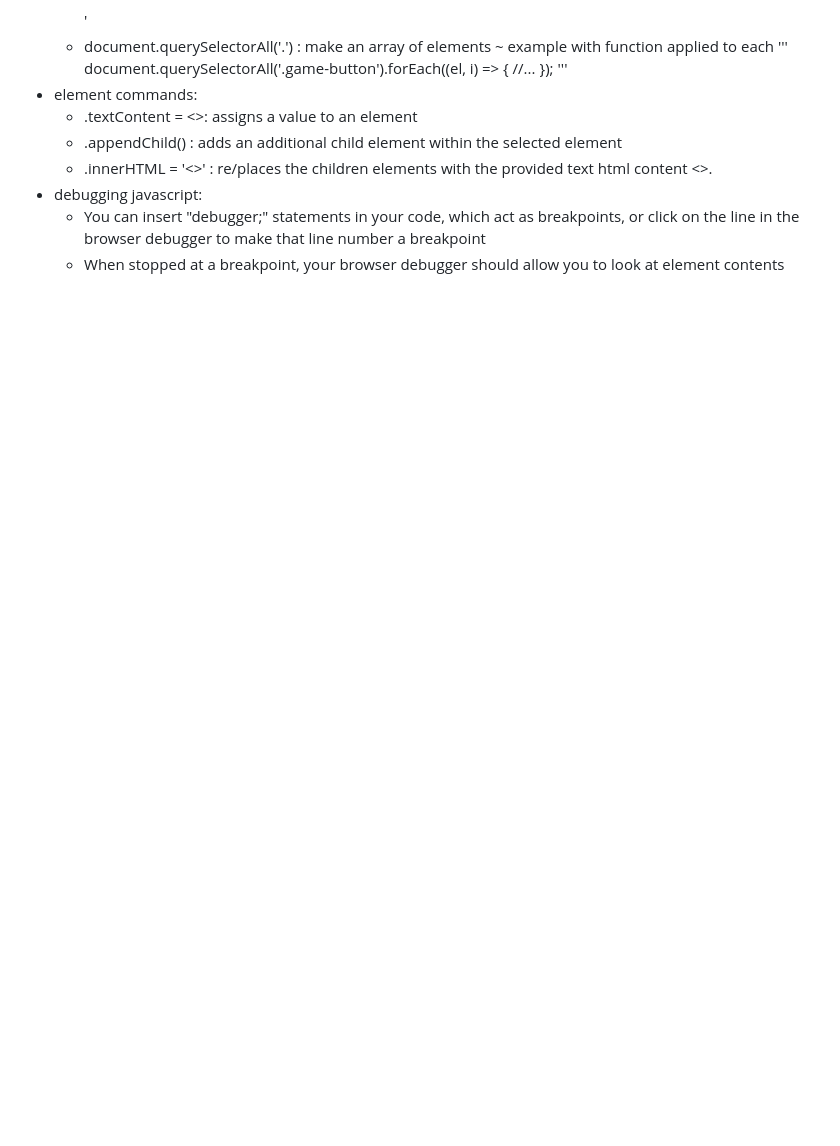
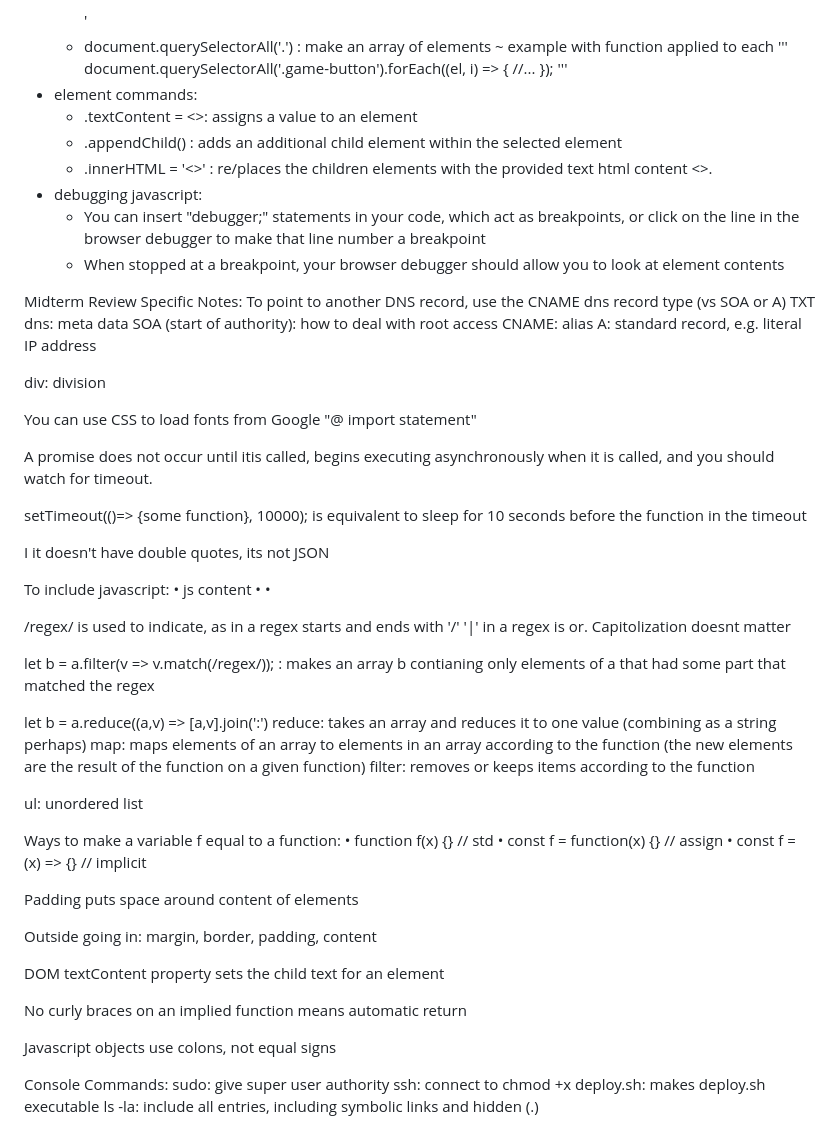
Before and after one commit to BrtWilson/startup240, a Markdown page: README.md, the part around the change. Rendered like a GitHub page; blank space fills up the shorter version.

Commit message:
midterm notes added

```diff
--- a/README.md
+++ b/README.md
@@ -103,3 +103,61 @@ Javascript
 - debugging javascript:
 	* You can insert "debugger;" statements in your code, which act as breakpoints, or click on the line in the browser debugger to make that line number a breakpoint
 	* When stopped at a breakpoint, your browser debugger should allow you to look at element contents
+
+Midterm Review Specific Notes:
+To point to another DNS record, use the CNAME dns record type (vs SOA or A)
+TXT dns: meta data
+SOA (start of authority): how to deal with root access
+CNAME: alias
+A: standard record, e.g. literal IP address
+
+div: division
+
+You can use CSS to load fonts from Google
+"@ import statement"
+
+
+A promise does not occur until itis called, begins executing asynchronously when it is called, and you should watch for timeout.
+
+setTimeout(()=> {some function}, 10000); is equivalent to sleep for 10 seconds before the function in the timeout
+
+I it doesn't have double quotes, its not JSON
+
+To include javascript:
+• <script> js content </script>
+• <script src='file.js'/>
+• <div onclick='1+1'/>
+
+/regex/ is used to indicate, as in a regex starts and ends with '/'
+'|' in a regex is or. Capitolization doesnt matter
+
+let b = a.filter(v => v.match(/regex/));
+	: makes an array b contianing only elements of a that had some part that matched the regex
+
+let b = a.reduce((a,v) => [a,v].join(':')
+reduce: takes an array and reduces it to one value (combining as a string perhaps)
+map: maps elements of an array to elements in an array according to the function (the new elements are the result of the function on a given function)
+filter: removes or keeps items according to the function
+
+ul: unordered list
+
+Ways to make a variable f equal to a function:
+• function f(x) {}  // std
+• const f = function(x) {} // assign
+• const f = (x) => {} // implicit
+
+Padding puts space around content of elements
+
+Outside going in: margin, border, padding, content
+
+DOM textContent property sets the child text for an element
+
+No curly braces on an implied function means automatic return
+
+Javascript objects use colons, not equal signs
+
+Console Commands:
+sudo: give super user authority
+ssh: connect to
+chmod +x deploy.sh: makes deploy.sh executable
+ls -la: include all entries, including symbolic links and hidden (.)
```
